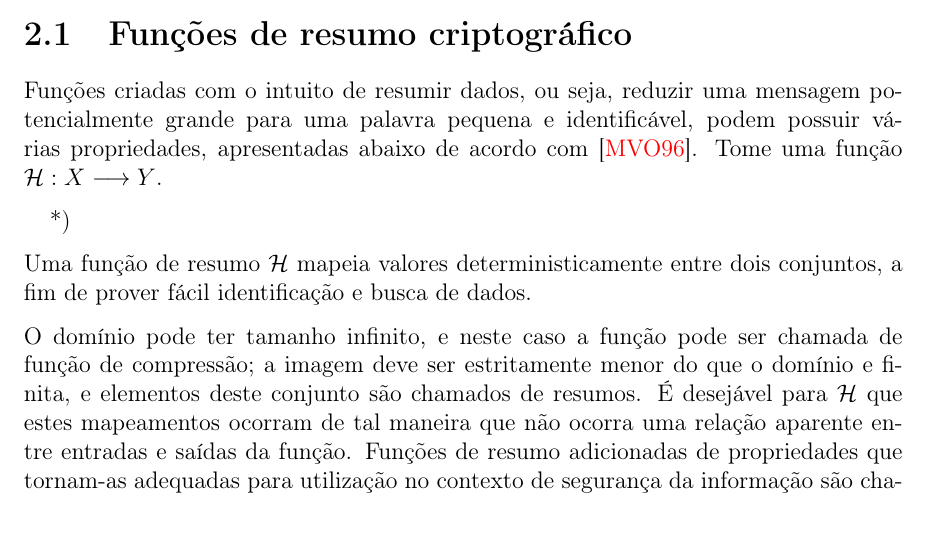
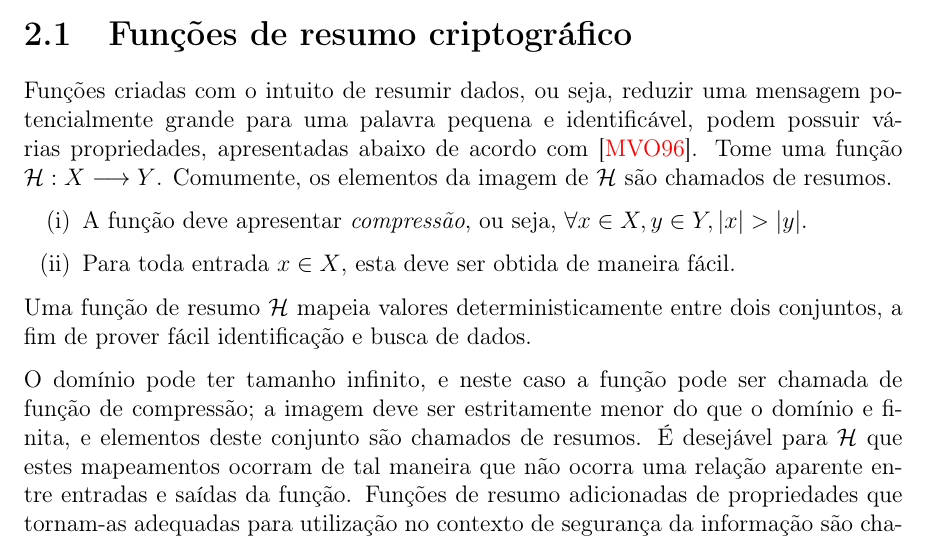
Before and after one commit to zambonin/bsc, a LaTeX document (bsc.tex): part of page 4 of 11, cut so that both start at the same text. Compiled offline with pdfLaTeX.

Commit message:
sharelatex: update bsc.tex from r1353 to r1481

```diff
--- a/bsc.tex
+++ b/bsc.tex
@@ -149,10 +149,13 @@ agregando estas noções.
 Funções criadas com o intuito de resumir dados, ou seja, reduzir uma mensagem
 potencialmente grande para uma palavra pequena e identificável, podem possuir
 várias propriedades, apresentadas abaixo de acordo com~\cite{Menezes:1996:HAC:548089}.
-Tome uma função $\mathcal{H} : X \longrightarrow Y$.
+Tome uma função $\mathcal{H} : X \longrightarrow Y$. Comumente, os elementos da imagem
+de \hh{} são chamados de resumos.
 
-\begin{enumerate}[label=\roman(*)]
-    \item
+\begin{enumerate}[label=(\roman*)]
+    \item A função deve apresentar \emph{compressão},
+        ou seja, $\forall x \in X, y \in Y, \length{x} > \length{y}$.
+    \item Para toda entrada $x \in X$, esta deve ser obtida de maneira fácil.
 \end{enumerate}
 
 
```
